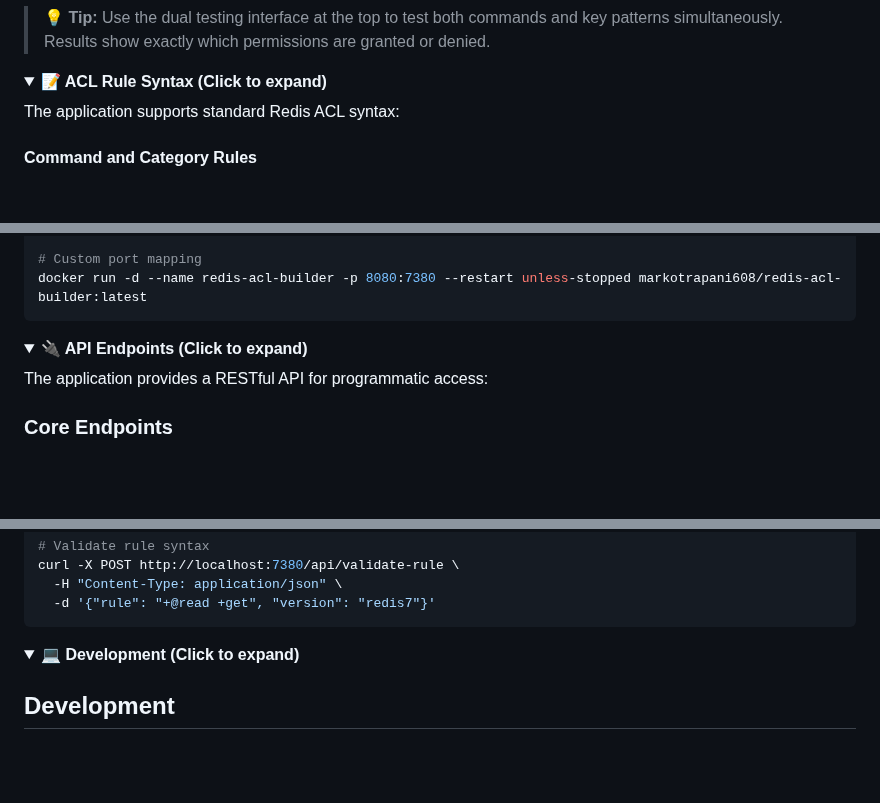
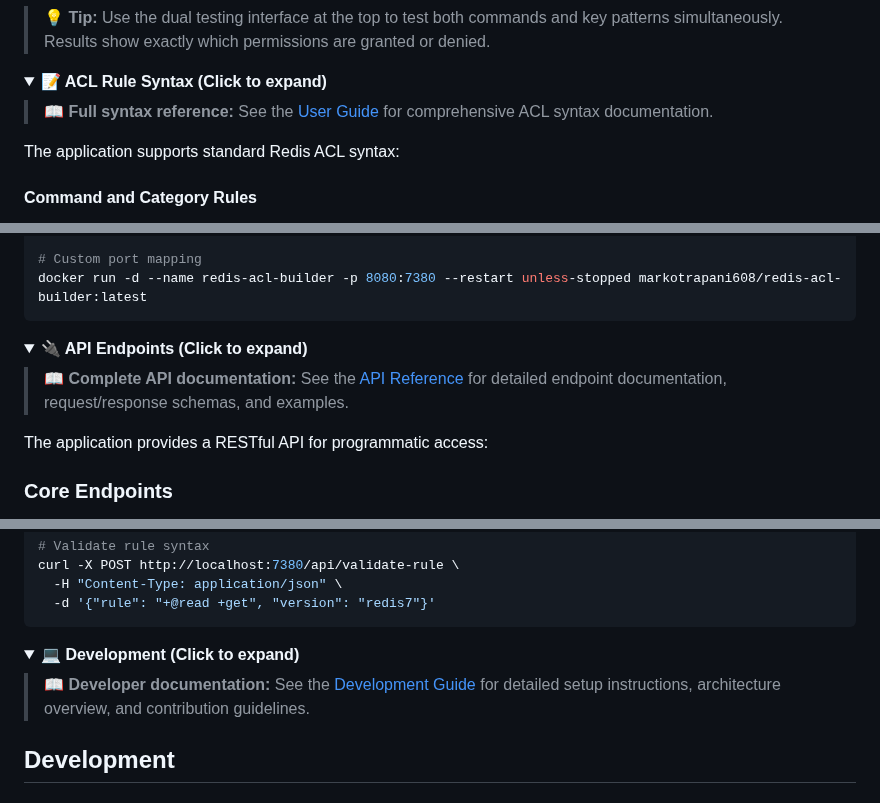
Before and after one commit to markotrapani/redis-acl-builder, a Markdown page: README.md, 3 parts joined by grey strips. Drawn GitHub-style; folded sections open; blank space fills up the shorter version.

```diff
--- a/README.md
+++ b/README.md
@@ -193,6 +209,10 @@ or denied.
 
 <details>
 <summary><b>📝 ACL Rule Syntax (Click to expand)</b></summary>
+
+> 📖 **Full syntax reference:** See the
+> [User Guide](https://github.com/markotrapani/redis-acl-builder/wiki/User-Guide)
+> for comprehensive ACL syntax documentation.
 
 The application supports standard Redis ACL syntax:
 
@@ -283,6 +303,10 @@ docker run -d --name redis-acl-builder -p 8080:7380 --restart unless-stopped mar
 <details>
 <summary><b>🔌 API Endpoints (Click to expand)</b></summary>
 
+> 📖 **Complete API documentation:** See the
+> [API Reference](https://github.com/markotrapani/redis-acl-builder/wiki/API-Reference)
+> for detailed endpoint documentation, request/response schemas, and examples.
+
 The application provides a RESTful API for programmatic access:
 
 ### Core Endpoints
@@ -318,6 +342,11 @@ curl -X POST http://localhost:7380/api/validate-rule \
 
 <details>
 <summary><b>💻 Development (Click to expand)</b></summary>
+
+> 📖 **Developer documentation:** See the
+> [Development Guide](https://github.com/markotrapani/redis-acl-builder/wiki/Development)
+> for detailed setup instructions, architecture overview, and contribution
+> guidelines.
 
 ## Development
 
```
Also changed, not shown: other parts of README.md (+33 -7 lines).
